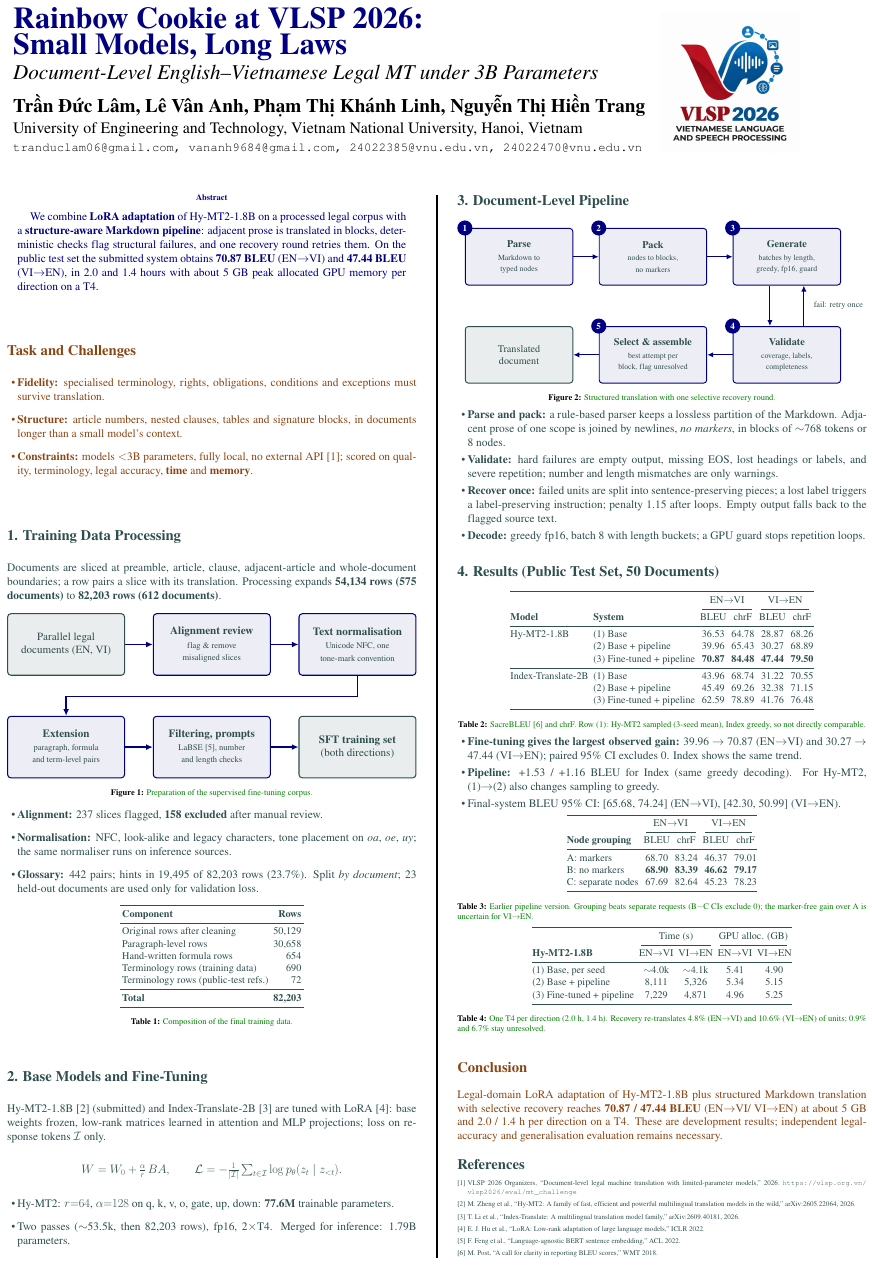
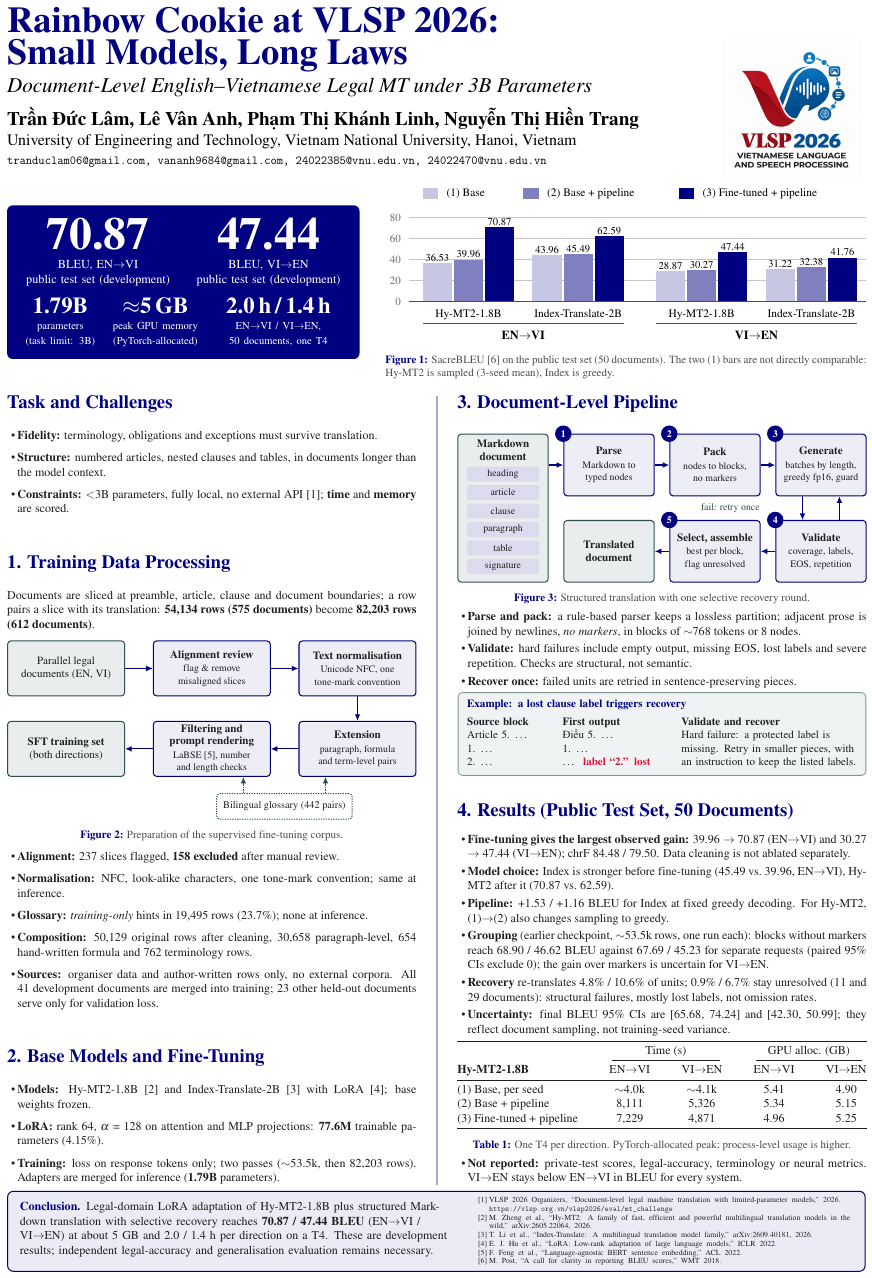
Before and after one commit to maaL6/vlsp-pipeline, a LaTeX poster (paper/poster/poster.tex): the whole page. Compiled offline with pdfLaTeX.

Commit message:
final poster

```diff
--- a/paper/poster/poster.tex
+++ b/paper/poster/poster.tex
@@ -39,205 +55,200 @@
 }
 
 \begin{document}
-\fontsize{28}{34}\selectfont
+\bodyfont
 
 %----------------------------------------------------------------------------------------
 %	POSTER HEADER
 %----------------------------------------------------------------------------------------
-\begin{minipage}[b]{0.75\linewidth}
-\veryHuge \color{NavyBlue} \textbf{Rainbow Cookie at VLSP 2026:\\[10pt]Small Models, Long Laws} \color{Black}\\[0.4cm]
+\noindent\begin{minipage}[b]{0.78\linewidth}
+\VeryHuge \color{NavyBlue} \textbf{Rainbow Cookie at VLSP 2026:\\[14pt]Small Models, Long Laws} \color{Black}\\[0.5cm]
 \huge\textit{Document-Level English--Vietnamese Legal MT under 3B Parameters}\\[0.9cm]
 \fontsize{47}{57}\selectfont \textbf{Trần Đức Lâm, Lê Vân Anh, Phạm Thị Khánh Linh, Nguyễn Thị Hiền Trang}\\[0.4cm]
 \fontsize{39}{47}\selectfont University of Engineering and Technology, Vietnam National University, Hanoi, Vietnam\\[0.3cm]
 \large \texttt{tranduclam06@gmail.com, vananh9684@gmail.com, 24022385@vnu.edu.vn, 24022470@vnu.edu.vn}\\
 \end{minipage}
 %
-\begin{minipage}[b]{0.25\linewidth}
+\begin{minipage}[b]{0.21\linewidth}\raggedleft
 \includegraphics[width=12cm]{figures/vlsp-2026-logo.png}\\
 \end{minipage}
 
-\vspace{0.8cm}
-
-\begin{multicols}{2}
+\vspace{0.35cm}
 
 %----------------------------------------------------------------------------------------
-%	ABSTRACT
+%	RESULTS AT A GLANCE: headline numbers and the main comparison (numbers from the paper)
 %----------------------------------------------------------------------------------------
-\color{Navy}
-\begin{abstract}\fontsize{28}{34}\selectfont
-We combine \textbf{LoRA adaptation} of Hy-MT2-1.8B on a processed legal corpus with a \textbf{structure-aware Markdown pipeline}: adjacent prose is translated in blocks, deterministic checks flag structural failures, and one recovery round retries them. On the public test set the submitted system obtains \textbf{70.87 BLEU} (\envi) and \textbf{47.44 BLEU} (\vien), in 2.0 and 1.4 hours with about 5~GB peak allocated GPU memory per direction on a T4.
-\end{abstract}
+\noindent\begin{minipage}[c]{0.41\linewidth}
+\begin{tikzpicture}
+\node[fill=NavyBlue, text=white, rounded corners=14pt, inner xsep=30pt, inner ysep=30pt,
+      text width=\dimexpr\linewidth-60pt\relax, align=center] {%
+  \bigstat{70.87}{BLEU, \envi\\public test set (development)}\hfill
+  \bigstat{47.44}{BLEU, \vien\\public test set (development)}\\[1.0cm]
+  \smallstat{0.25}{1.79B}{parameters\\(task limit: 3B)}\hfill
+  \smallstat{0.31}{$\approx$5\,GB}{peak GPU memory\\(PyTorch-allocated)}\hfill
+  \smallstat{0.42}{2.0\,h / 1.4\,h}{\envi{} / \vien,\\50 documents, one T4}};
+\end{tikzpicture}
+\end{minipage}\hfill
+\begin{minipage}[c]{0.56\linewidth}
+\centering
+\resizebox{\linewidth}{!}{%
+\begin{tikzpicture}[x=1pt,y=2.3pt]
+\def\bw{64}
+\foreach \v in {0,20,40,60,80}{
+  \draw[Gray!45, line width=1.2pt] (0,\v) -- (1000,\v);
+  \node[anchor=east, font=\fontsize{24}{24}\selectfont, text=DimGray] at (-8,\v) {\v};}
+\foreach \x/\a/\b/\c in {30/36.53/39.96/70.87, 270/43.96/45.49/62.59, 540/28.87/30.27/47.44, 780/31.22/32.38/41.76}{
+  \foreach \i/\v/\col in {0/\a/NavyBlue!22, 1/\b/NavyBlue!50, 2/\c/NavyBlue}{
+    \fill[\col] (\x+\i*68,0) rectangle (\x+\i*68+\bw,\v);
+    \node[anchor=south, inner sep=3pt, font=\fontsize{23}{23}\selectfont] at (\x+\i*68+32,\v) {\v};}}
+\draw[Black!70, line width=2pt] (0,0) -- (1000,0);
+\foreach \x/\m in {130/Hy-MT2-1.8B, 370/Index-Translate-2B, 640/Hy-MT2-1.8B, 880/Index-Translate-2B}
+  \node[anchor=north, font=\fontsize{25}{25}\selectfont] at ([yshift=-8pt]\x,0) {\m};
+\foreach \l/\r/\d in {30/470/\envi, 540/980/\vien}{
+  \draw[Black!70, line width=1.5pt] ([yshift=-48pt]\l,0) -- ([yshift=-48pt]\r,0);
+  \node[anchor=north, yshift=-54pt, font=\fontsize{27}{27}\selectfont\bfseries] at ({(\l+\r)/2},0) {\d};}
+\foreach \x/\col/\t in {30/NavyBlue!22/(1) Base, 250/NavyBlue!50/(2) Base + pipeline, 590/NavyBlue/(3) Fine-tuned + pipeline}{
+  \fill[\col] ([yshift=40pt]\x,80) rectangle ([yshift=64pt]\x+34,80);
+  \node[anchor=west, font=\fontsize{25}{25}\selectfont] at ([yshift=52pt]\x+42,80) {\t};}
+\end{tikzpicture}}
+\captionof{figure}{SacreBLEU~\cite{post2018sacrebleu} on the public test set (50 documents). The two (1) bars are not directly comparable: Hy-MT2 is sampled (3-seed mean), Index is greedy.}
+\end{minipage}
+
+\vspace{0.35cm}
+
+\color{Black!88}
+\begin{multicols}{2}
 
 %----------------------------------------------------------------------------------------
 %	INTRODUCTION
 %----------------------------------------------------------------------------------------
-\color{SaddleBrown}
-\section*{Task and Challenges}
+\psec{Task and Challenges}
 
 \begin{itemize}
-\item \textbf{Fidelity:} specialised terminology, rights, obligations, conditions and exceptions must survive translation.
-\item \textbf{Structure:} article numbers, nested clauses, tables and signature blocks, in documents longer than a small model's context.
-\item \textbf{Constraints:} models $<$3B parameters, fully local, no external API~\cite{vlsp2026}; scored on quality, terminology, legal accuracy, \textbf{time} and \textbf{memory}.
+\item \textbf{Fidelity:} terminology, obligations and exceptions must survive translation.
+\item \textbf{Structure:} numbered articles, nested clauses and tables, in documents longer than the model context.
+\item \textbf{Constraints:} $<$3B parameters, fully local, no external API~\cite{vlsp2026}; \textbf{time} and \textbf{memory} are scored.
 \end{itemize}
-
-\color{DarkSlateGray}
 
 %----------------------------------------------------------------------------------------
 %	DATA
 %----------------------------------------------------------------------------------------
-\section*{1. Training Data Processing}
+\psec{1. Training Data Processing}
 
-Documents are sliced at preamble, article, clause, adjacent-article and whole-document boundaries; a row pairs a slice with its translation. Processing expands \textbf{54,134 rows (575 documents)} to \textbf{82,203 rows (612 documents)}.
+Documents are sliced at preamble, article, clause and document boundaries; a row pairs a slice with its translation: \textbf{54,134 rows (575 documents)} become \textbf{82,203 rows (612 documents)}.
 
 \begin{center}
 \resizebox{\linewidth}{!}{%
 \begin{tikzpicture}[x=1pt,y=1pt]
 \node[io]  (a) at (0,0)      {Parallel legal\\documents (EN, VI)};
-\node[box] (b) at (355,0)    {\textbf{Alignment review}\\[2pt]\small flag \& remove\\[-1pt]\small misaligned slices};
-\node[box] (c) at (710,0)    {\textbf{Text normalisation}\\[2pt]\small Unicode NFC, one\\[-1pt]\small tone-mark convention};
-\node[box] (d) at (0,-250)   {\textbf{Extension}\\[2pt]\small paragraph, formula\\[-1pt]\small and term-level pairs};
-\node[box] (e) at (355,-250) {\textbf{Filtering, prompts}\\[2pt]\small LaBSE~\cite{feng2022labse}, number\\[-1pt]\small and length checks};
-\node[io]  (f) at (710,-250) {\textbf{SFT training set}\\(both directions)};
+\node[box] (b) at (355,0)    {\textbf{Alignment review}\\[2pt]\subt flag \& remove\\[-1pt]\subt misaligned slices};
+\node[box] (c) at (710,0)    {\textbf{Text normalisation}\\[2pt]\subt Unicode NFC, one\\[-1pt]\subt tone-mark convention};
+\node[box] (d) at (710,-196) {\textbf{Extension}\\[2pt]\subt paragraph, formula\\[-1pt]\subt and term-level pairs};
+\node[box] (e) at (355,-196) {\textbf{Filtering and}\\[-1pt]\textbf{prompt rendering}\\[2pt]\subt LaBSE~\cite{feng2022labse}, number\\[-1pt]\subt and length checks};
+\node[io]  (f) at (0,-196)   {\textbf{SFT training set}\\(both directions)};
+\node[draw=DarkSlateGray, dashed, line width=2.5pt, rounded corners=8pt, minimum width=330pt, minimum height=62pt,
+      font=\fontsize{25}{25}\selectfont] (g) at (532,-336) {Bilingual glossary (442 pairs)};
 \draw[arr] (a) -- (b);
 \draw[arr] (b) -- (c);
-\draw[arr] (c.south) -- ++(0,-50) -| (d.north);
+\draw[arr] (c) -- (d);
 \draw[arr] (d) -- (e);
 \draw[arr] (e) -- (f);
+\draw[darr] ([xshift=100pt]g.north) -- ([xshift=100pt]g.north |- d.south);
+\draw[darr] ([xshift=-100pt]g.north) -- ([xshift=-100pt]g.north |- e.south);
 \end{tikzpicture}}
-\captionof{figure}{\color{Green} Preparation of the supervised fine-tuning corpus.}
+\captionof{figure}{Preparation of the supervised fine-tuning corpus.}
 \end{center}
 
 \begin{itemize}
 \item \textbf{Alignment:} 237 slices flagged, \textbf{158 excluded} after manual review.
-\item \textbf{Normalisation:} NFC, look-alike and legacy characters, tone placement on \emph{oa}, \emph{oe}, \emph{uy}; the same normaliser runs on inference sources.
-\item \textbf{Glossary:} 442 pairs; hints in 19,495 of 82,203 rows (23.7\%). Split \emph{by document}; 23 held-out documents are used only for validation loss.
+\item \textbf{Normalisation:} NFC, look-alike characters, one tone-mark convention; same at inference.
+\item \textbf{Glossary:} \emph{training-only} hints in 19,495 rows (23.7\%); none at inference.
+\item \textbf{Composition:} 50,129 original rows after cleaning, 30,658 paragraph-level, 654 hand-written formula and 762 terminology rows.
+\item \textbf{Sources:} organiser data and author-written rows only, no external corpora. All 41 development documents are merged into training; 23 other held-out documents serve only for validation loss.
 \end{itemize}
 
-\begin{center}
-\normalsize
-\begin{tabular}{l r}
-\toprule
-\textbf{Component} & \textbf{Rows} \\
-\midrule
-Original rows after cleaning & 50,129 \\
-Paragraph-level rows & 30,658 \\
-Hand-written formula rows & 654 \\
-Terminology rows (training data) & 690 \\
-Terminology rows (public-test refs.) & 72 \\
-\midrule
-\textbf{Total} & \textbf{82,203} \\
-\bottomrule
-\end{tabular}
-\captionof{table}{\color{Green} Composition of the final training data.}
-\end{center}
 
 %----------------------------------------------------------------------------------------
 %	FINE-TUNING
 %----------------------------------------------------------------------------------------
-\section*{2. Base Models and Fine-Tuning}
-
-Hy-MT2-1.8B~\cite{zheng2026hymt2} (submitted) and Index-Translate-2B~\cite{indexteam} are tuned with LoRA~\cite{hu2022lora}: base weights frozen, low-rank matrices learned in attention and MLP projections; loss on response tokens $\mathcal{I}$ only.
-\begin{equation*}
-W = W_0 + \tfrac{\alpha}{r}\,BA, \qquad
-\mathcal{L} = -\tfrac{1}{|\mathcal{I}|}\textstyle\sum_{t\in\mathcal{I}}\log p_\theta(z_t \mid z_{<t}).
-\end{equation*}
+\psec{2. Base Models and Fine-Tuning}
 
 \begin{itemize}
-\item Hy-MT2: $r{=}64$, $\alpha{=}128$ on q, k, v, o, gate, up, down: \textbf{77.6M} trainable parameters.
-\item Two passes ($\sim$53.5k, then 82,203 rows), fp16, 2$\times$T4. Merged for inference: 1.79B parameters.
+\item \textbf{Models:} Hy-MT2-1.8B~\cite{zheng2026hymt2} and Index-Translate-2B~\cite{indexteam} with LoRA~\cite{hu2022lora}; base weights frozen.
+\item \textbf{LoRA:} rank 64, $\alpha$ = 128 on attention and MLP projections: \textbf{77.6M} trainable parameters (4.15\%).
+\item \textbf{Training:} loss on response tokens only; two passes ($\sim$53.5k, then 82,203 rows). Adapters are merged for inference (\textbf{1.79B} parameters).
 \end{itemize}
-
-\color{DarkSlateGray}
 
 \columnbreak
 
 %----------------------------------------------------------------------------------------
 %	PIPELINE
 %----------------------------------------------------------------------------------------
-\section*{3. Document-Level Pipeline}
+\psec{3. Document-Level Pipeline}
 
 \begin{center}
 \resizebox{\linewidth}{!}{%
 \begin{tikzpicture}[x=1pt,y=1pt]
-\node[box] (p) at (0,0)    {\textbf{Parse}\\[2pt]\small Markdown to\\[-1pt]\small typed nodes};
-\node[box] (k) at (355,0)  {\textbf{Pack}\\[2pt]\small nodes to blocks,\\[-1pt]\small no markers};
-\node[box] (g) at (710,0)  {\textbf{Generate}\\[2pt]\small batches by length,\\[-1pt]\small greedy, fp16, guard};
-\node[box] (v) at (710,-260) {\textbf{Validate}\\[2pt]\small coverage, labels,\\[-1pt]\small completeness};
-\node[box] (s) at (355,-260) {\textbf{Select \& assemble}\\[2pt]\small best attempt per\\[-1pt]\small block, flag unresolved};
-\node[io]  (o) at (0,-260) {Translated\\document};
+\node[io, minimum width=220pt, minimum height=360pt] (in) at (110,-105) {};
+\node[font=\fontsize{27}{31}\selectfont\bfseries, align=center] at (110,36) {Markdown\\document};
+\foreach \t [count=\i] in {heading,article,clause,paragraph,table,signature}
+  \node[chip] at (110,{-22-(\i-1)*45}) {\t};
+\node[nbox] (p) at (368,0)    {\textbf{Parse}\\[2pt]\subt Markdown to\\[-1pt]\subt typed nodes};
+\node[nbox] (k) at (626,0)    {\textbf{Pack}\\[2pt]\subt nodes to blocks,\\[-1pt]\subt no markers};
+\node[nbox] (g) at (884,0)    {\textbf{Generate}\\[2pt]\subt batches by length,\\[-1pt]\subt greedy fp16, guard};
+\node[nbox] (v) at (884,-210) {\textbf{Validate}\\[2pt]\subt coverage, labels,\\[-1pt]\subt EOS, repetition};
+\node[nbox] (s) at (626,-210) {\textbf{Select, assemble}\\[2pt]\subt best per block,\\[-1pt]\subt flag unresolved};
+\node[nio]  (o) at (368,-210) {\textbf{Translated}\\\textbf{document}};
 \node[num] at (p.north west) {1};
 \node[num] at (k.north west) {2};
 \node[num] at (g.north west) {3};
 \node[num] at (v.north west) {4};
 \node[num] at (s.north west) {5};
+\draw[arr] (in.east |- p.west) -- (p.west);
 \draw[arr] (p) -- (k);
 \draw[arr] (k) -- (g);
 \draw[arr] ([xshift=-45pt]g.south) -- ([xshift=-45pt]v.north);
 \draw[arr] ([xshift=45pt]v.north) -- ([xshift=45pt]g.south);
-\node[sub, anchor=west, align=left] at ([xshift=62pt]$(g.south)!0.5!(v.north)$) {fail: retry once};
+\node[sub, anchor=east] at ([xshift=-139pt]$(g.south)!0.5!(v.north)$) {fail: retry once};
 \draw[arr] (v) -- (s);
 \draw[arr] (s) -- (o);
 \end{tikzpicture}}
-\captionof{figure}{\color{Green} Structured translation with one selective recovery round.}
+\captionof{figure}{Structured translation with one selective recovery round.}
 \end{center}
 
 \begin{itemize}
-\item \textbf{Parse and pack:} a rule-based parser keeps a lossless partition of the Markdown. Adjacent prose of one scope is joined by newlines, \emph{no markers}, in blocks of $\sim$768 tokens or 8 nodes.
-\item \textbf{Validate:} hard failures are empty output, missing EOS, lost headings or labels, and severe repetition; number and length mismatches are only warnings.
-\item \textbf{Recover once:} failed units are split into sentence-preserving pieces; a lost label triggers a label-preserving instruction; penalty 1.15 after loops. Empty output falls back to the flagged source text.
-\item \textbf{Decode:} greedy fp16, batch 8 with length buckets; a GPU guard stops repetition loops.
+\item \textbf{Parse and pack:} a rule-based parser keeps a lossless partition; adjacent prose is joined by newlines, \emph{no markers}, in blocks of $\sim$768 tokens or 8 nodes.
+\item \textbf{Validate:} hard failures include empty output, missing EOS, lost labels and severe repetition. Checks are structural, not semantic.
+\item \textbf{Recover once:} failed units are retried in sentence-preserving pieces.
 \end{itemize}
+
+\begin{center}
+\begin{tikzpicture}
+\node[fill=DarkSlateGray!7, draw=DarkSlateGray!60, line width=2pt, rounded corners=10pt, inner xsep=22pt, inner ysep=18pt,
+      text width=\dimexpr\linewidth-48pt\relax, align=left, font=\fontsize{27}{33}\selectfont] {%
+  {\bfseries\color{NavyBlue} Example: a lost clause label triggers recovery}\\[10pt]
+  \begin{minipage}[t]{0.21\linewidth}\textbf{Source block}\\Article 5. \dots\\1. \dots\\2. \dots\end{minipage}\hfill
+  \begin{minipage}[t]{0.27\linewidth}\textbf{First output}\\Điều 5. \dots\\1. \dots\\\dots\ \ \textcolor{Crimson}{\textbf{label ``2.'' lost}}\end{minipage}\hfill
+  \begin{minipage}[t]{0.45\linewidth}\textbf{Validate and recover}\\Hard failure: a protected label is missing. Retry in smaller pieces, with an instruction to keep the listed labels.\end{minipage}};
+\end{tikzpicture}
+\end{center}
 
 %----------------------------------------------------------------------------------------
 %	RESULTS
 %----------------------------------------------------------------------------------------
-\section*{4. Results (Public Test Set, 50 Documents)}
-
-\begin{center}
-\normalsize
-\begin{tabular}{@{}l l c c c c@{}}
-\toprule
- & & \multicolumn{2}{c}{\envi} & \multicolumn{2}{c}{\vien} \\
-\cmidrule(lr){3-4}\cmidrule(lr){5-6}
-\textbf{Model} & \textbf{System} & BLEU & chrF & BLEU & chrF \\
-\midrule
-Hy-MT2-1.8B & (1) Base & 36.53 & 64.78 & 28.87 & 68.26 \\
- & (2) Base + pipeline & 39.96 & 65.43 & 30.27 & 68.89 \\
- & (3) Fine-tuned + pipeline & \textbf{70.87} & \textbf{84.48} & \textbf{47.44} & \textbf{79.50} \\
-\midrule
-Index-Translate-2B & (1) Base & 43.96 & 68.74 & 31.22 & 70.55 \\
- & (2) Base + pipeline & 45.49 & 69.26 & 32.38 & 71.15 \\
- & (3) Fine-tuned + pipeline & 62.59 & 78.89 & 41.76 & 76.48 \\
-\bottomrule
-\end{tabular}
-\captionof{table}{\color{Green} SacreBLEU~\cite{post2018sacrebleu} and chrF. Row (1): Hy-MT2 sampled (3-seed mean), Index greedy, so not directly comparable.}
-\end{center}
+\psec{4. Results (Public Test Set, 50 Documents)}
 
 \begin{itemize}
-\item \textbf{Fine-tuning gives the largest observed gain:} 39.96 $\to$ 70.87 (\envi) and 30.27 $\to$ 47.44 (\vien); paired 95\% CI excludes 0. Index shows the same trend.
-\item \textbf{Pipeline:} +1.53 / +1.16 BLEU for Index (same greedy decoding). For Hy-MT2, (1)$\to$(2) also changes sampling to greedy.
-\item Final-system BLEU 95\% CI: [65.68, 74.24] (\envi), [42.30, 50.99] (\vien).
+\item \textbf{Fine-tuning gives the largest observed gain:} 39.96 $\to$ 70.87 (\envi) and 30.27 $\to$ 47.44 (\vien); chrF 84.48 / 79.50. Data cleaning is not ablated separately.
+\item \textbf{Model choice:} Index is stronger before fine-tuning (45.49 vs.\ 39.96, \envi), Hy-MT2 after it (70.87 vs.\ 62.59).
+\item \textbf{Pipeline:} +1.53 / +1.16 BLEU for Index at fixed greedy decoding. For Hy-MT2, (1)$\to$(2) also changes sampling to greedy.
+\item \textbf{Grouping} (earlier checkpoint, $\sim$53.5k rows, one run each): blocks without markers reach 68.90 / 46.62 BLEU against 67.69 / 45.23 for separate requests (paired 95\% CIs exclude 0); the gain over markers is uncertain for \vien.
+\item \textbf{Recovery} re-translates 4.8\% / 10.6\% of units; 0.9\% / 6.7\% stay unresolved (11 and 29 documents): structural failures, mostly lost labels, not omission rates.
+\item \textbf{Uncertainty:} final BLEU 95\% CIs are [65.68, 74.24] and [42.30, 50.99]; they reflect document sampling, not training-seed variance.
 \end{itemize}
 
 \begin{center}
-\normalsize
-\begin{tabular}{@{}l c c c c@{}}
-\toprule
- & \multicolumn{2}{c}{\envi} & \multicolumn{2}{c}{\vien} \\
-\cmidrule(lr){2-3}\cmidrule(lr){4-5}
-\textbf{Node grouping} & BLEU & chrF & BLEU & chrF \\
-\midrule
-A: markers & 68.70 & 83.24 & 46.37 & 79.01 \\
-B: no markers & \textbf{68.90} & \textbf{83.39} & \textbf{46.62} & \textbf{79.17} \\
-C: separate nodes & 67.69 & 82.64 & 45.23 & 78.23 \\
-\bottomrule
-\end{tabular}
-\captionof{table}{\color{Green} Earlier pipeline version. Grouping beats separate requests (B$-$C CIs exclude 0); the marker-free gain over A is uncertain for \vien.}
-\end{center}
-
-\begin{center}
-\normalsize
-\begin{tabular}{@{}l c c c c@{}}
+\tabfont
+\begin{tabular*}{\linewidth}{@{\extracolsep{\fill}}l c c c c@{}}
 \toprule
  & \multicolumn{2}{c}{Time (s)} & \multicolumn{2}{c}{GPU alloc. (GB)} \\
 \cmidrule(lr){2-3}\cmidrule(lr){4-5}
@@ -247,28 +258,34 @@ C: separate nodes & 67.69 & 82.64 & 45.23 & 78.23 \\
 (2) Base + pipeline & 8,111 & 5,326 & 5.34 & 5.15 \\
 (3) Fine-tuned + pipeline & 7,229 & 4,871 & 4.96 & 5.25 \\
 \bottomrule
-\end{tabular}
-\captionof{table}{\color{Green} One T4 per direction (2.0 h, 1.4 h). Recovery re-translates 4.8\% (\envi) and 10.6\% (\vien) of units; 0.9\% and 6.7\% stay unresolved.}
+\end{tabular*}
+\captionof{table}{One T4 per direction. PyTorch-allocated peak; process-level usage is higher.}
 \end{center}
 
-%----------------------------------------------------------------------------------------
-%	CONCLUSIONS
-%----------------------------------------------------------------------------------------
-\color{SaddleBrown}
-\section*{Conclusion}
+\begin{itemize}
+\item \textbf{Not reported:} private-test scores, legal-accuracy, terminology or neural metrics. \vien{} stays below \envi{} in BLEU for every system.
+\end{itemize}
 
-Legal-domain LoRA adaptation of Hy-MT2-1.8B plus structured Markdown translation with selective recovery reaches \textbf{70.87 / 47.44 BLEU} (\envi / \vien) at about 5~GB and 2.0 / 1.4 h per direction on a T4. These are development results; independent legal-accuracy and generalisation evaluation remains necessary.
+\end{multicols}
 
-\color{DarkSlateGray}
-{\footnotesize
-\begin{thebibliography}{9}
+\vspace{0.3cm}
+\noindent\begin{tikzpicture}
+\node[fill=NavyBlue!8, draw=NavyBlue, line width=2.5pt, rounded corners=14pt, inner xsep=30pt, inner ysep=14pt,
+      text width=\dimexpr\linewidth-65pt\relax, align=left] {%
+  \begin{minipage}[t]{0.52\linewidth}
+  {\color{NavyBlue}\bfseries Conclusion.} Legal-domain LoRA adaptation of Hy-MT2-1.8B plus structured Markdown translation with selective recovery reaches \textbf{70.87 / 47.44 BLEU} (\envi{} / \vien{}) at about 5~GB and 2.0 / 1.4 h per direction on a T4. These are development results; independent legal-accuracy and generalisation evaluation remains necessary.
+  \end{minipage}\hfill
+  \begin{minipage}[t]{0.45\linewidth}\fontsize{19}{21.5}\selectfont
+  \renewcommand{\section}[2]{}%
+  \begin{thebibliography}{9}\setlength{\itemsep}{0pt}\setlength{\parskip}{0pt}
   \bibitem{vlsp2026} VLSP 2026 Organizers, ``Document-level legal machine translation with limited-parameter models,'' 2026. \url{https://vlsp.org.vn/vlsp2026/eval/mt_challenge}
   \bibitem{zheng2026hymt2} M. Zheng et al., ``Hy-MT2: A family of fast, efficient and powerful multilingual translation models in the wild,'' arXiv:2605.22064, 2026.
   \bibitem{indexteam} T. Li et al., ``Index-Translate: A multilingual translation model family,'' arXiv:2609.40181, 2026.
   \bibitem{hu2022lora} E. J. Hu et al., ``LoRA: Low-rank adaptation of large language models,'' ICLR 2022.
   \bibitem{feng2022labse} F. Feng et al., ``Language-agnostic BERT sentence embedding,'' ACL 2022.
   \bibitem{post2018sacrebleu} M. Post, ``A call for clarity in reporting BLEU scores,'' WMT 2018.
-\end{thebibliography}}
+  \end{thebibliography}
+  \end{minipage}};
+\end{tikzpicture}
 
-\end{multicols}
 \end{document}
```
Also changed, not shown: paper/poster/poster.pdf (added), paper/poster/poster.tex (28 more changed lines). Lines whose indentation alone changed are shown as unchanged.
